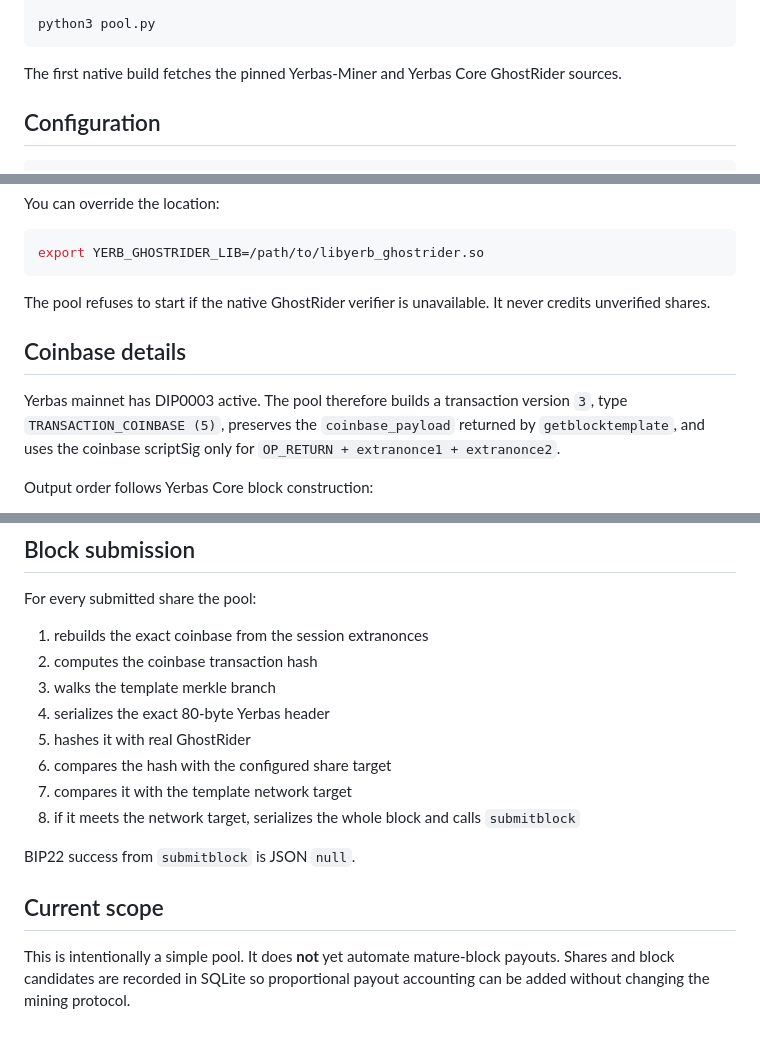
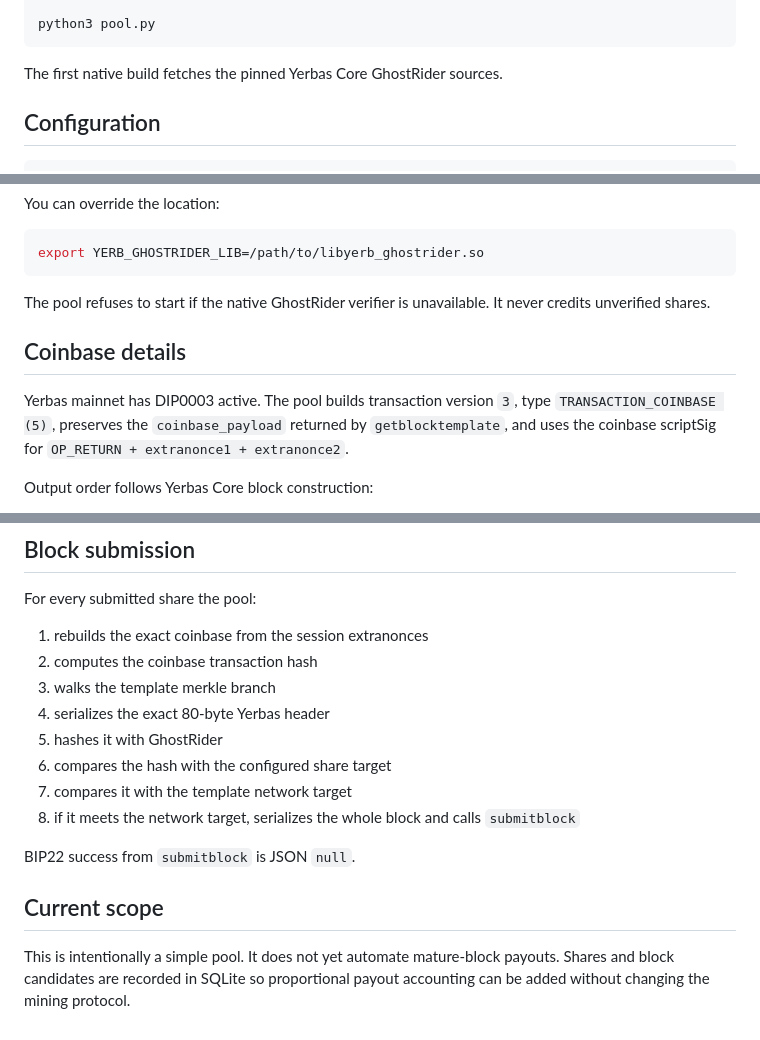
Before and after one commit to The-Yerbas-Endeavor/YERB-Pool, a Markdown page: README.md, 3 parts joined by grey strips. Rendered like a GitHub page.

````diff
--- a/README.md
+++ b/README.md
@@ -57,7 +53,7 @@ nano config.json
 python3 pool.py
 ```
 
-The first native build fetches the pinned Yerbas-Miner and Yerbas Core GhostRider sources.
+The first native build fetches the pinned Yerbas Core GhostRider sources.
 
 ## Configuration
 
@@ -151,14 +125,11 @@ You can override the location:
 export YERB_GHOSTRIDER_LIB=/path/to/libyerb_ghostrider.so
 ```
 
-The pool refuses to start if the native GhostRider verifier is unavailable. It never credits
-unverified shares.
+The pool refuses to start if the native GhostRider verifier is unavailable. It never credits unverified shares.
 
 ## Coinbase details
 
-Yerbas mainnet has DIP0003 active. The pool therefore builds a transaction version `3`, type
-`TRANSACTION_COINBASE (5)`, preserves the `coinbase_payload` returned by `getblocktemplate`, and
-uses the coinbase scriptSig only for `OP_RETURN + extranonce1 + extranonce2`.
+Yerbas mainnet has DIP0003 active. The pool builds transaction version `3`, type `TRANSACTION_COINBASE (5)`, preserves the `coinbase_payload` returned by `getblocktemplate`, and uses the coinbase scriptSig for `OP_RETURN + extranonce1 + extranonce2`.
 
 Output order follows Yerbas Core block construction:
 
@@ -177,7 +148,7 @@ For every submitted share the pool:
 2. computes the coinbase transaction hash
 3. walks the template merkle branch
 4. serializes the exact 80-byte Yerbas header
-5. hashes it with real GhostRider
+5. hashes it with GhostRider
 6. compares the hash with the configured share target
 7. compares it with the template network target
 8. if it meets the network target, serializes the whole block and calls `submitblock`
@@ -186,6 +157,4 @@ BIP22 success from `submitblock` is JSON `null`.
 
 ## Current scope
 
-This is intentionally a simple pool. It does **not** yet automate mature-block payouts. Shares and
-block candidates are recorded in SQLite so proportional payout accounting can be added without
-changing the mining protocol.
+This is intentionally a simple pool. It does not yet automate mature-block payouts. Shares and block candidates are recorded in SQLite so proportional payout accounting can be added without changing the mining protocol.
````
Also changed, not shown: other parts of README.md (+9 -35 lines).
